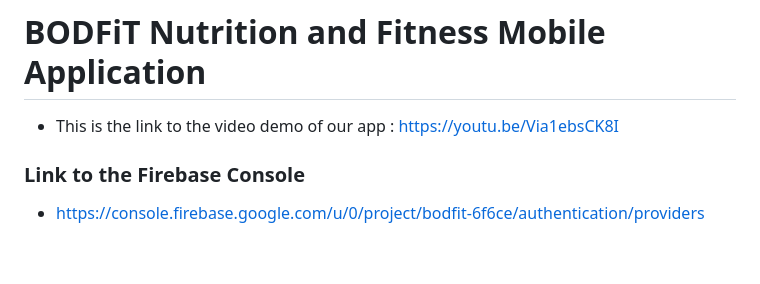
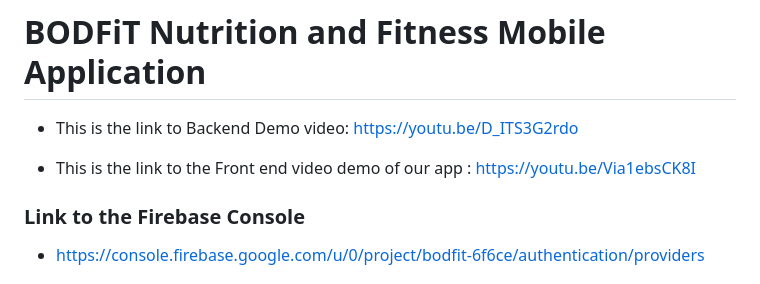
Before and after one commit to Isaiah-Essien/BodFit, a Markdown page: README.md, the part around the change. Drawn GitHub-style; blank space fills up the shorter version.

Commit message:
Backend Summative video demo in readme

```diff
--- a/README.md
+++ b/README.md
@@ -1,5 +1,7 @@
 # BODFiT Nutrition and Fitness Mobile Application
-- This is the link to the video demo of our app : https://youtu.be/Via1ebsCK8I
+- This is the link to Backend Demo video: https://youtu.be/D_ITS3G2rdo
+
+- This is the link to the Front end video demo of our app : https://youtu.be/Via1ebsCK8I
 
 ### Link to the Firebase Console
 - https://console.firebase.google.com/u/0/project/bodfit-6f6ce/authentication/providers
```
